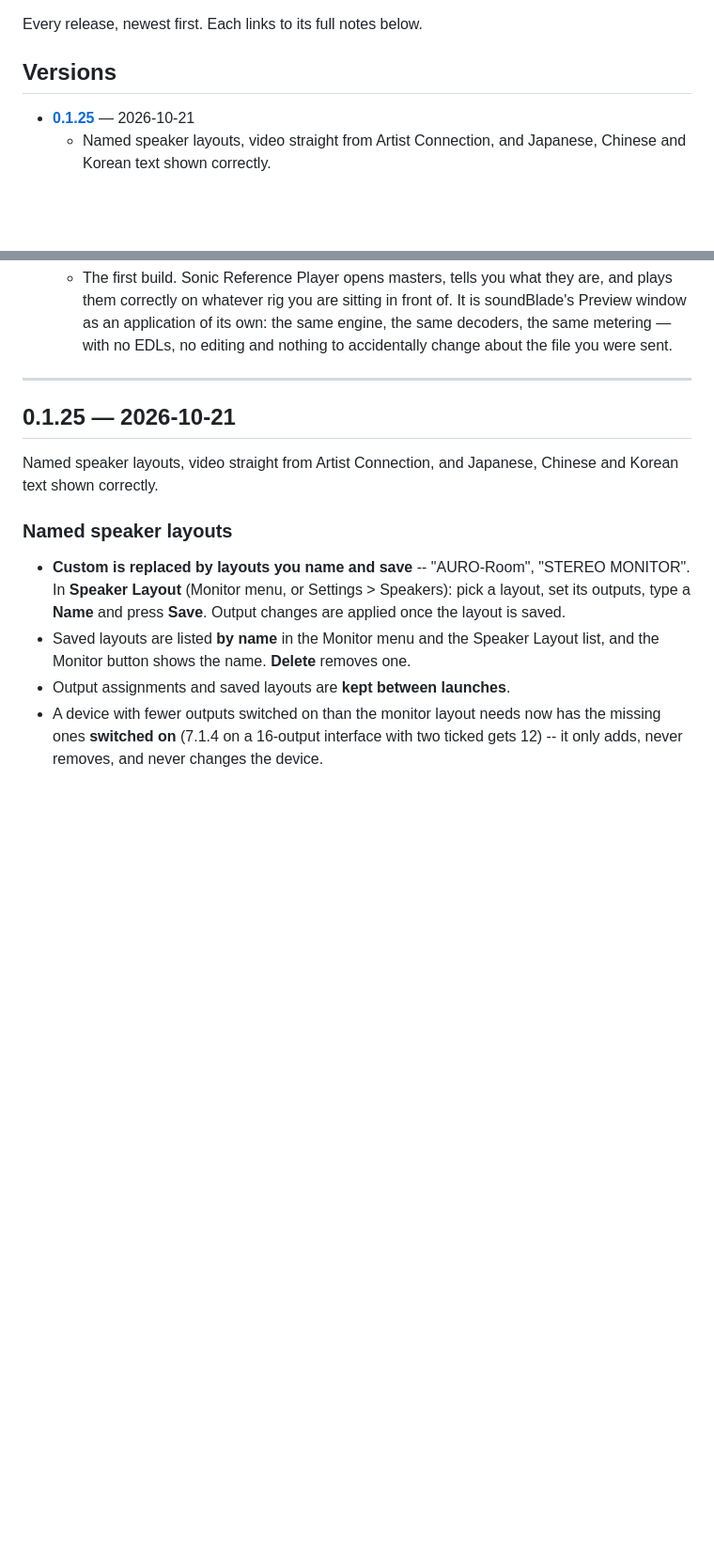
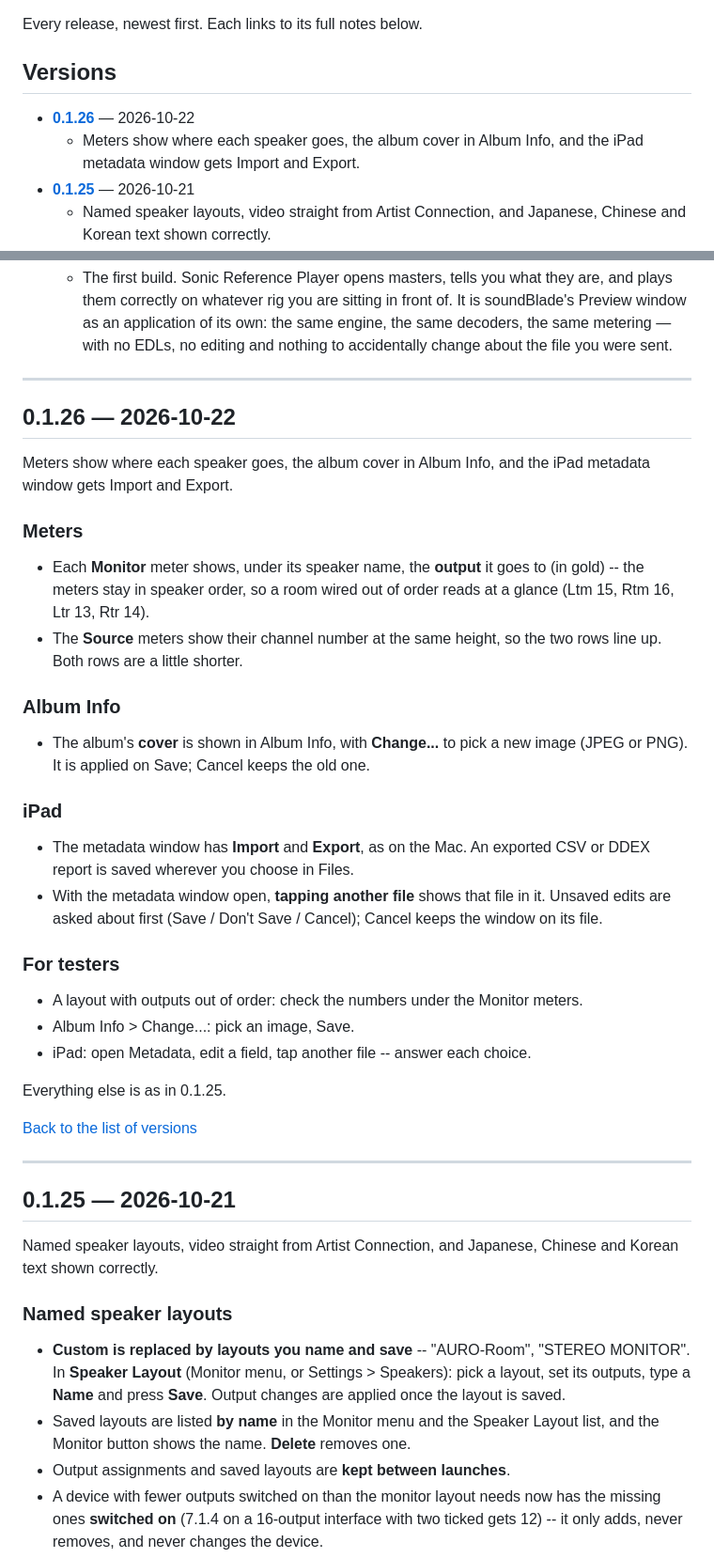
Before and after one commit to streamsoft-inc/SonicReferencePlayer-releases, a Markdown page: RELEASE-NOTES.md, 2 parts joined by grey strips. Shown at 94% size. GitHub-like rendering; blank space fills up the shorter version.

Commit message:
Release notes: RELEASE-NOTES.md

```diff
--- a/RELEASE-NOTES.md
+++ b/RELEASE-NOTES.md
@@ -5,6 +5,8 @@ Every release, newest first. Each links to its full notes below.
 <a name="versions"></a>
 ## Versions
 
+- **[0.1.26](#v0-1-26)** — 2026-10-22
+  - Meters show where each speaker goes, the album cover in Album Info, and the iPad metadata window gets Import and Export.
 - **[0.1.25](#v0-1-25)** — 2026-10-21
   - Named speaker layouts, video straight from Artist Connection, and Japanese, Chinese and Korean text shown correctly.
 - **[0.1.24](#v0-1-24)** — 2026-10-19
@@ -60,6 +62,44 @@ Every release, newest first. Each links to its full notes below.
 
 ---
 
+<a name="v0-1-26"></a>
+## 0.1.26 — 2026-10-22
+
+Meters show where each speaker goes, the album cover in Album Info, and the iPad metadata window gets Import and Export.
+
+### Meters
+
+- Each **Monitor** meter shows, under its speaker name, the **output** it goes
+  to (in gold) -- the meters stay in speaker order, so a room wired out of order
+  reads at a glance (Ltm 15, Rtm 16, Ltr 13, Rtr 14).
+- The **Source** meters show their channel number at the same height, so the two
+  rows line up. Both rows are a little shorter.
+
+### Album Info
+
+- The album's **cover** is shown in Album Info, with **Change...** to pick a new
+  image (JPEG or PNG). It is applied on Save; Cancel keeps the old one.
+
+### iPad
+
+- The metadata window has **Import** and **Export**, as on the Mac. An exported
+  CSV or DDEX report is saved wherever you choose in Files.
+- With the metadata window open, **tapping another file** shows that file in it.
+  Unsaved edits are asked about first (Save / Don't Save / Cancel); Cancel keeps
+  the window on its file.
+
+### For testers
+
+- A layout with outputs out of order: check the numbers under the Monitor meters.
+- Album Info > Change...: pick an image, Save.
+- iPad: open Metadata, edit a field, tap another file -- answer each choice.
+
+Everything else is as in 0.1.25.
+
+[Back to the list of versions](#versions)
+
+---
+
 <a name="v0-1-25"></a>
 ## 0.1.25 — 2026-10-21
 
```
